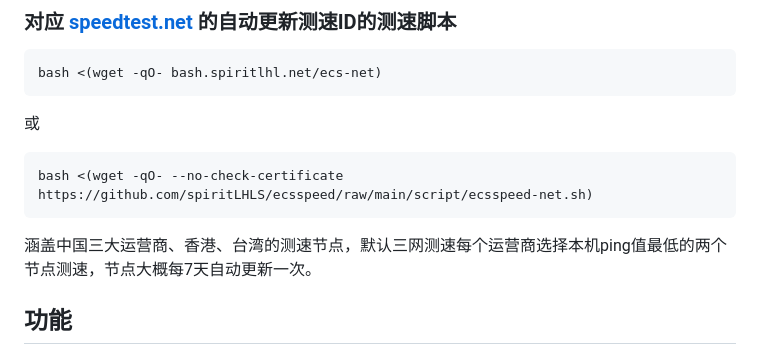
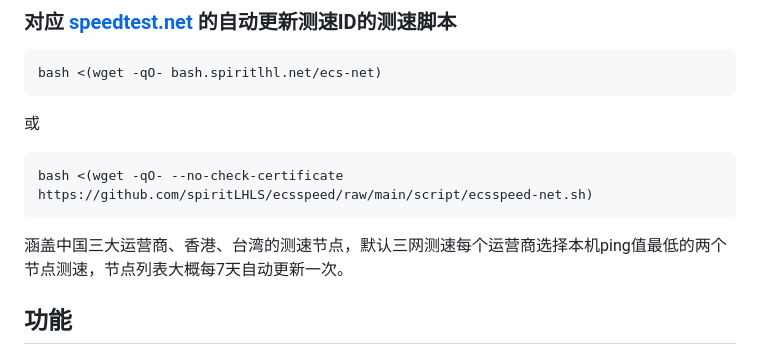
Before and after one commit to spiritLHLS/ecsspeed, a Markdown page: README.md, the part around the change. Drawn GitHub-style.

````diff
--- a/README.md
+++ b/README.md
@@ -14,7 +14,7 @@ bash <(wget -qO- bash.spiritlhl.net/ecs-net)
 bash <(wget -qO- --no-check-certificate https://github.com/spiritLHLS/ecsspeed/raw/main/script/ecsspeed-net.sh)
 ```
 
-涵盖中国三大运营商、香港、台湾的测速节点，默认三网测速每个运营商选择本机ping值最低的两个节点测速，节点大概每7天自动更新一次。
+涵盖中国三大运营商、香港、台湾的测速节点，默认三网测速每个运营商选择本机ping值最低的两个节点测速，节点列表大概每7天自动更新一次。
 
 ## 功能
 
````
